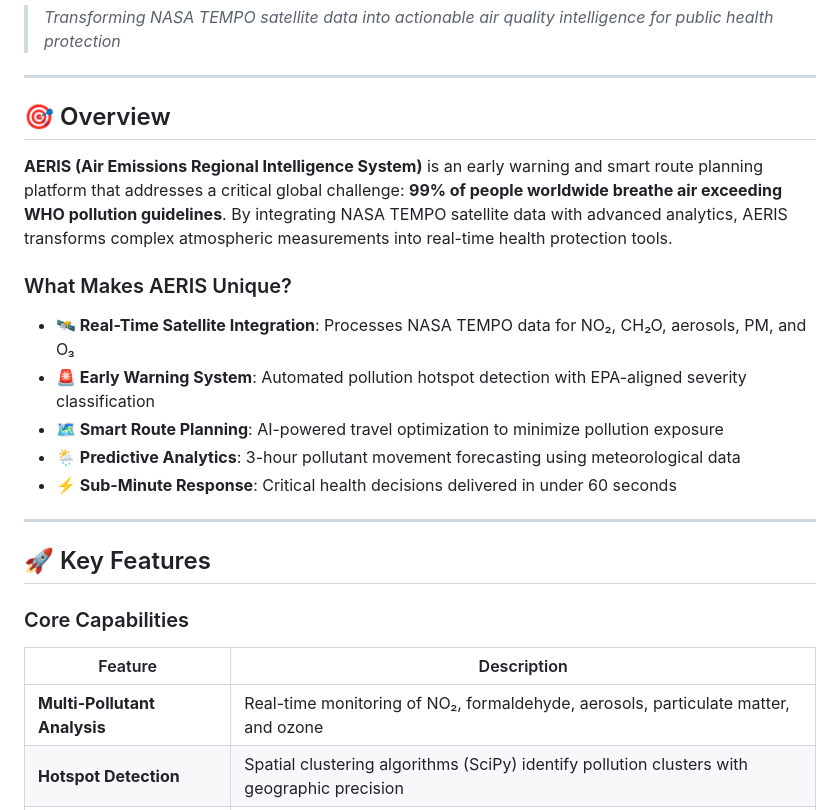
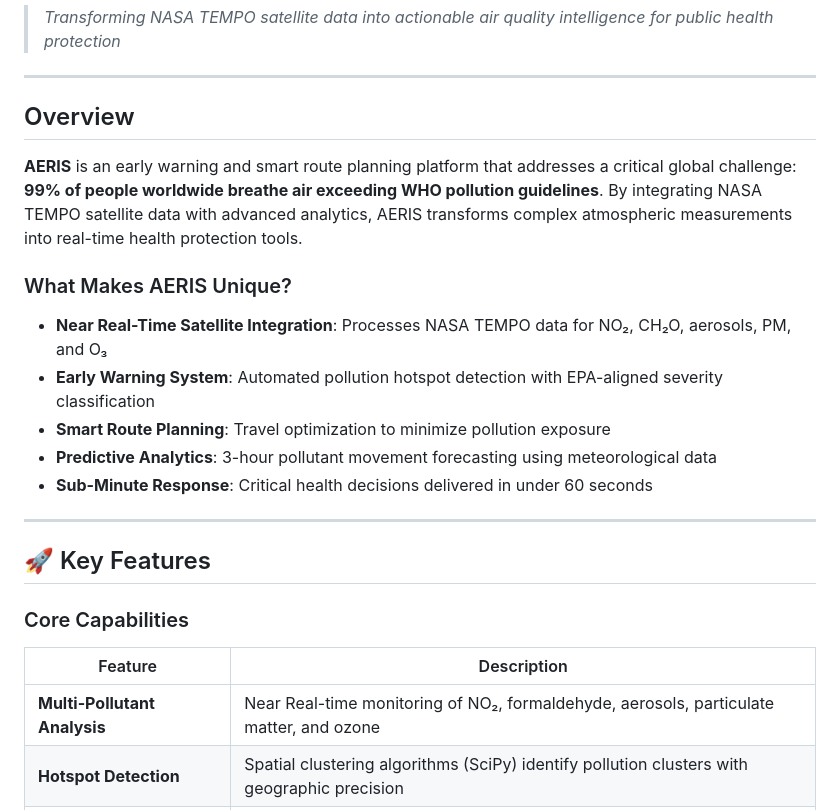
Before and after one commit to Xeeshan85/NASA-COMP, a Markdown page: README.md, the part around one of its changes. Rendered like a GitHub page.

```diff
--- a/README.md
+++ b/README.md
@@ -9,17 +9,17 @@
 
 ---
 
-## 🎯 Overview
+## Overview
 
-**AERIS (Air Emissions Regional Intelligence System)** is an early warning and smart route planning platform that addresses a critical global challenge: **99% of people worldwide breathe air exceeding WHO pollution guidelines**. By integrating NASA TEMPO satellite data with advanced analytics, AERIS transforms complex atmospheric measurements into real-time health protection tools.
+**AERIS** is an early warning and smart route planning platform that addresses a critical global challenge: **99% of people worldwide breathe air exceeding WHO pollution guidelines**. By integrating NASA TEMPO satellite data with advanced analytics, AERIS transforms complex atmospheric measurements into real-time health protection tools.
 
 ### What Makes AERIS Unique?
 
-- **🛰️ Real-Time Satellite Integration**: Processes NASA TEMPO data for NO₂, CH₂O, aerosols, PM, and O₃
-- **🚨 Early Warning System**: Automated pollution hotspot detection with EPA-aligned severity classification
-- **🗺️ Smart Route Planning**: AI-powered travel optimization to minimize pollution exposure
-- **🌦️ Predictive Analytics**: 3-hour pollutant movement forecasting using meteorological data
-- **⚡ Sub-Minute Response**: Critical health decisions delivered in under 60 seconds
+- **Near Real-Time Satellite Integration**: Processes NASA TEMPO data for NO₂, CH₂O, aerosols, PM, and O₃
+- **Early Warning System**: Automated pollution hotspot detection with EPA-aligned severity classification
+- **Smart Route Planning**: Travel optimization to minimize pollution exposure
+- **Predictive Analytics**: 3-hour pollutant movement forecasting using meteorological data
+- **Sub-Minute Response**: Critical health decisions delivered in under 60 seconds
 
 ---
 
@@ -29,7 +29,7 @@
 
 | Feature | Description |
 |---------|-------------|
-| **Multi-Pollutant Analysis** | Real-time monitoring of NO₂, formaldehyde, aerosols, particulate matter, and ozone |
+| **Multi-Pollutant Analysis** | Near Real-time monitoring of NO₂, formaldehyde, aerosols, particulate matter, and ozone |
 | **Hotspot Detection** | Spatial clustering algorithms (SciPy) identify pollution clusters with geographic precision |
 | **Health Alerts** | EPA-aligned classification: Good → Moderate → Unhealthy → Very Unhealthy → Hazardous |
 | **Weather Integration** | WeatherAPI data predicts pollutant dispersion based on wind, temperature, and humidity |
```
Also changed, not shown: other parts of README.md (+6 -34 lines).
